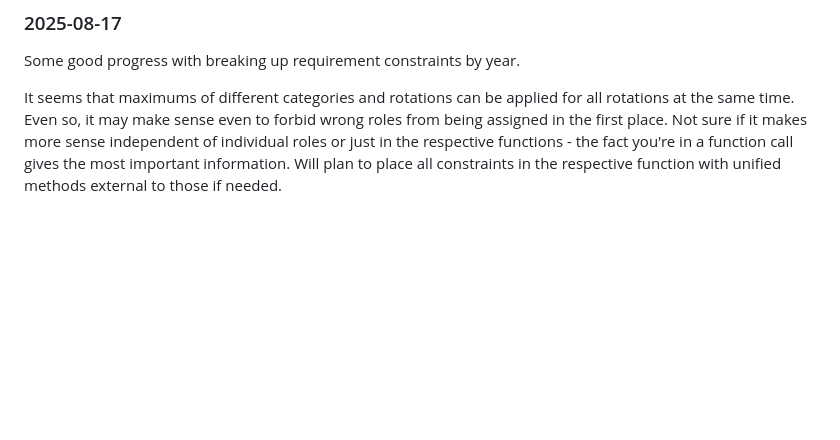
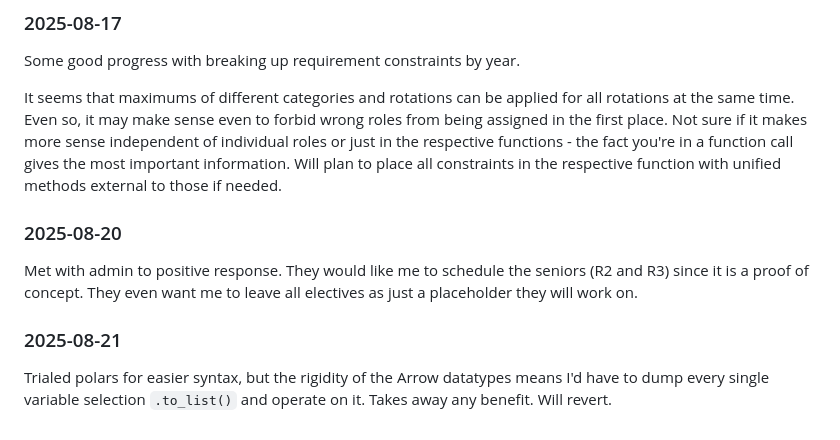
Before and after one commit to whitehaven/residency-mastermind, a Markdown page: README.md, the part around the change. Rendered like a GitHub page; blank space fills up the shorter version.

Commit message:
embark on senior-only project proof of concept

```diff
--- a/README.md
+++ b/README.md
@@ -107,3 +107,11 @@ it may make sense even to forbid wrong roles from being assigned in the first pl
 independent of individual roles or just in the respective functions - the fact you're in a function call gives the most
 important information. Will plan to place all constraints in the respective function with unified methods external to
 those if needed.
+
+### 2025-08-20
+
+Met with admin to positive response. They would like me to schedule the seniors (R2 and R3) since it is a proof of concept. They even want me to leave all electives as just a placeholder they will work on.
+
+### 2025-08-21
+
+Trialed polars for easier syntax, but the rigidity of the Arrow datatypes means I'd have to dump every single variable selection `.to_list()` and operate on it. Takes away any benefit. Will revert.
```
